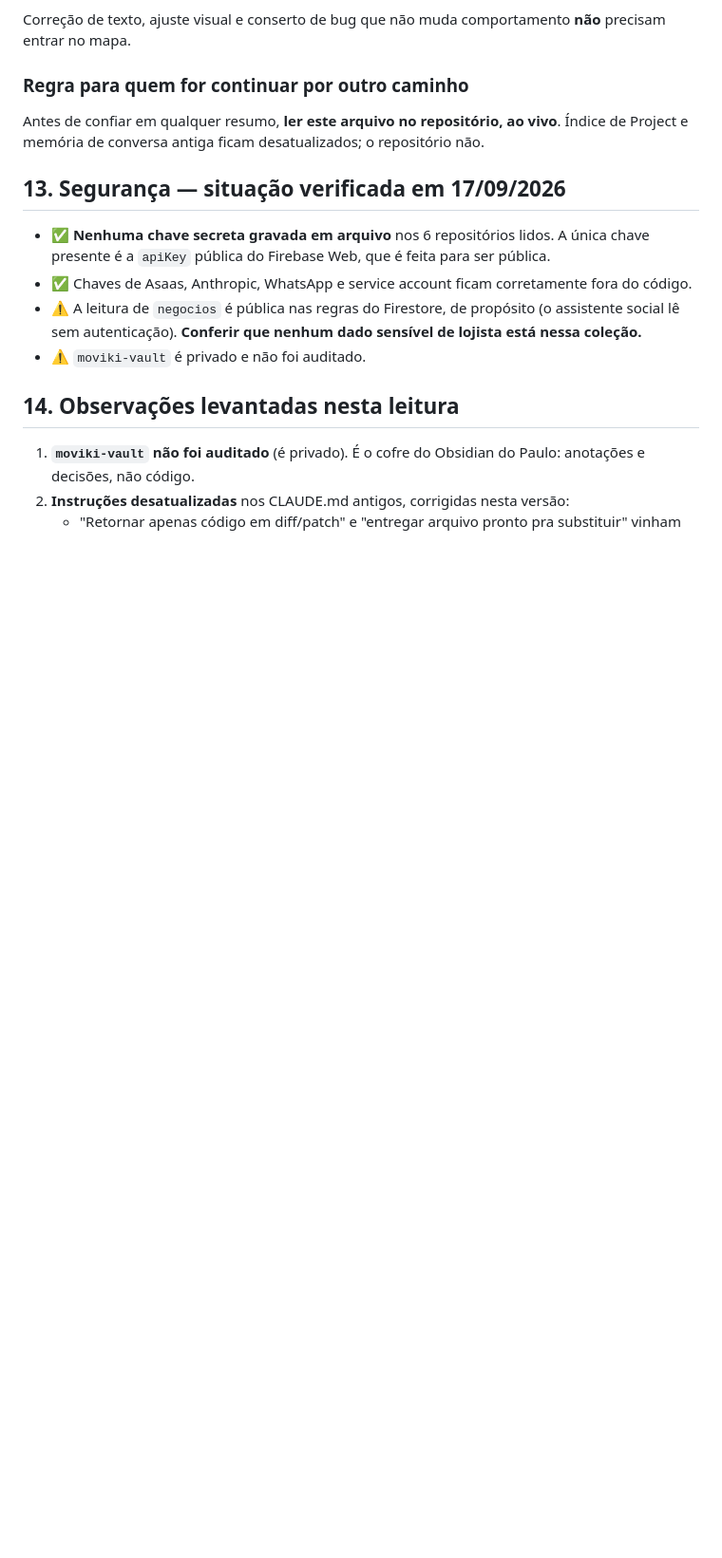
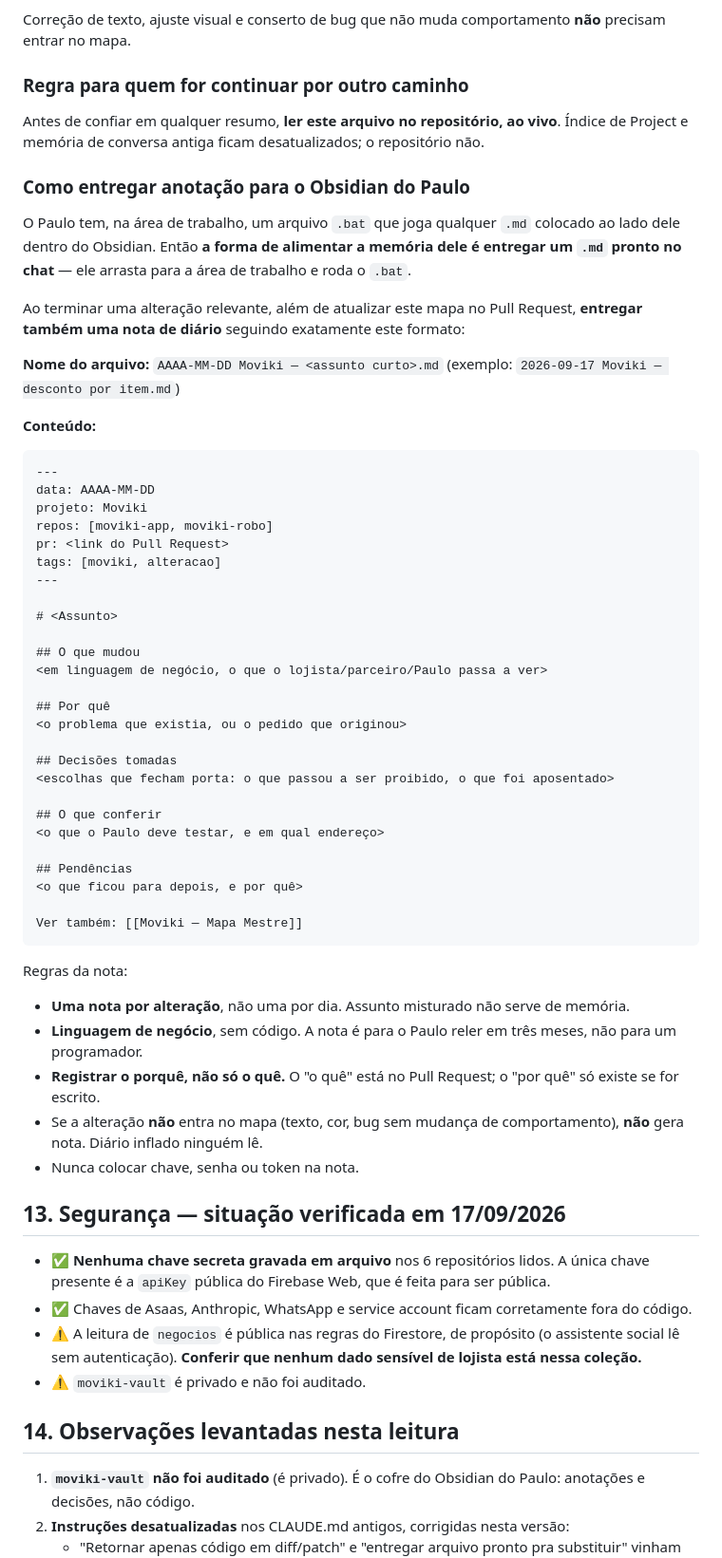
Before and after one commit to eikosistemas-pj/moviki, a Markdown page: CLAUDE.md, the part around one of its changes. Shown at 95% size. Rendered like a GitHub page; blank space fills up the shorter version.

````diff
--- a/CLAUDE.md
+++ b/CLAUDE.md
@@ -190,6 +190,54 @@ Correção de texto, ajuste visual e conserto de bug que não muda comportamento
 ### Regra para quem for continuar por outro caminho
 
 Antes de confiar em qualquer resumo, **ler este arquivo no repositório, ao vivo**. Índice de Project e memória de conversa antiga ficam desatualizados; o repositório não.
+
+### Como entregar anotação para o Obsidian do Paulo
+
+O Paulo tem, na área de trabalho, um arquivo `.bat` que joga qualquer `.md` colocado ao lado dele dentro do Obsidian. Então **a forma de alimentar a memória dele é entregar um `.md` pronto no chat** — ele arrasta para a área de trabalho e roda o `.bat`.
+
+Ao terminar uma alteração relevante, além de atualizar este mapa no Pull Request, **entregar também uma nota de diário** seguindo exatamente este formato:
+
+**Nome do arquivo:** `AAAA-MM-DD Moviki — <assunto curto>.md`
+(exemplo: `2026-09-17 Moviki — desconto por item.md`)
+
+**Conteúdo:**
+
+```
+---
+data: AAAA-MM-DD
+projeto: Moviki
+repos: [moviki-app, moviki-robo]
+pr: <link do Pull Request>
+tags: [moviki, alteracao]
+---
+
+# <Assunto>
+
+## O que mudou
+<em linguagem de negócio, o que o lojista/parceiro/Paulo passa a ver>
+
+## Por quê
+<o problema que existia, ou o pedido que originou>
+
+## Decisões tomadas
+<escolhas que fecham porta: o que passou a ser proibido, o que foi aposentado>
+
+## O que conferir
+<o que o Paulo deve testar, e em qual endereço>
+
+## Pendências
+<o que ficou para depois, e por quê>
+
+Ver também: [[Moviki — Mapa Mestre]]
+```
+
+Regras da nota:
+
+- **Uma nota por alteração**, não uma por dia. Assunto misturado não serve de memória.
+- **Linguagem de negócio**, sem código. A nota é para o Paulo reler em três meses, não para um programador.
+- **Registrar o porquê, não só o quê.** O "o quê" está no Pull Request; o "por quê" só existe se for escrito.
+- Se a alteração **não** entra no mapa (texto, cor, bug sem mudança de comportamento), **não** gera nota. Diário inflado ninguém lê.
+- Nunca colocar chave, senha ou token na nota.
 
 ## 13. Segurança — situação verificada em 17/09/2026
 
````
Also changed, not shown: other parts of CLAUDE.md (+2 -1 lines).
